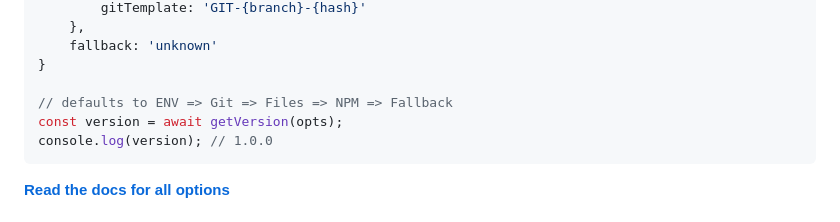
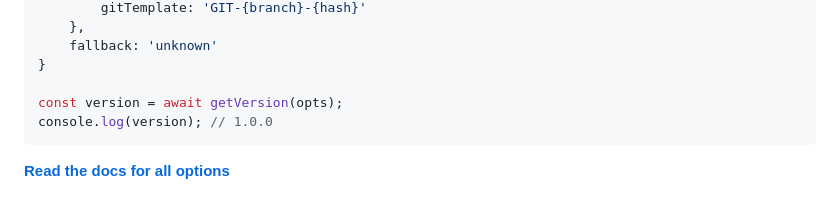
Before and after one commit to FoxxMD/get-version, a Markdown page: README.md, the part around the change. Drawn GitHub-style.

Commit message:
fix(docs): Remove comment about defaults

````diff
--- a/README.md
+++ b/README.md
@@ -98,7 +98,6 @@ const opts: VersionOpts = {
     fallback: 'unknown'
 }
 
-// defaults to ENV => Git => Files => NPM => Fallback
 const version = await getVersion(opts);
 console.log(version); // 1.0.0
 ```
````
